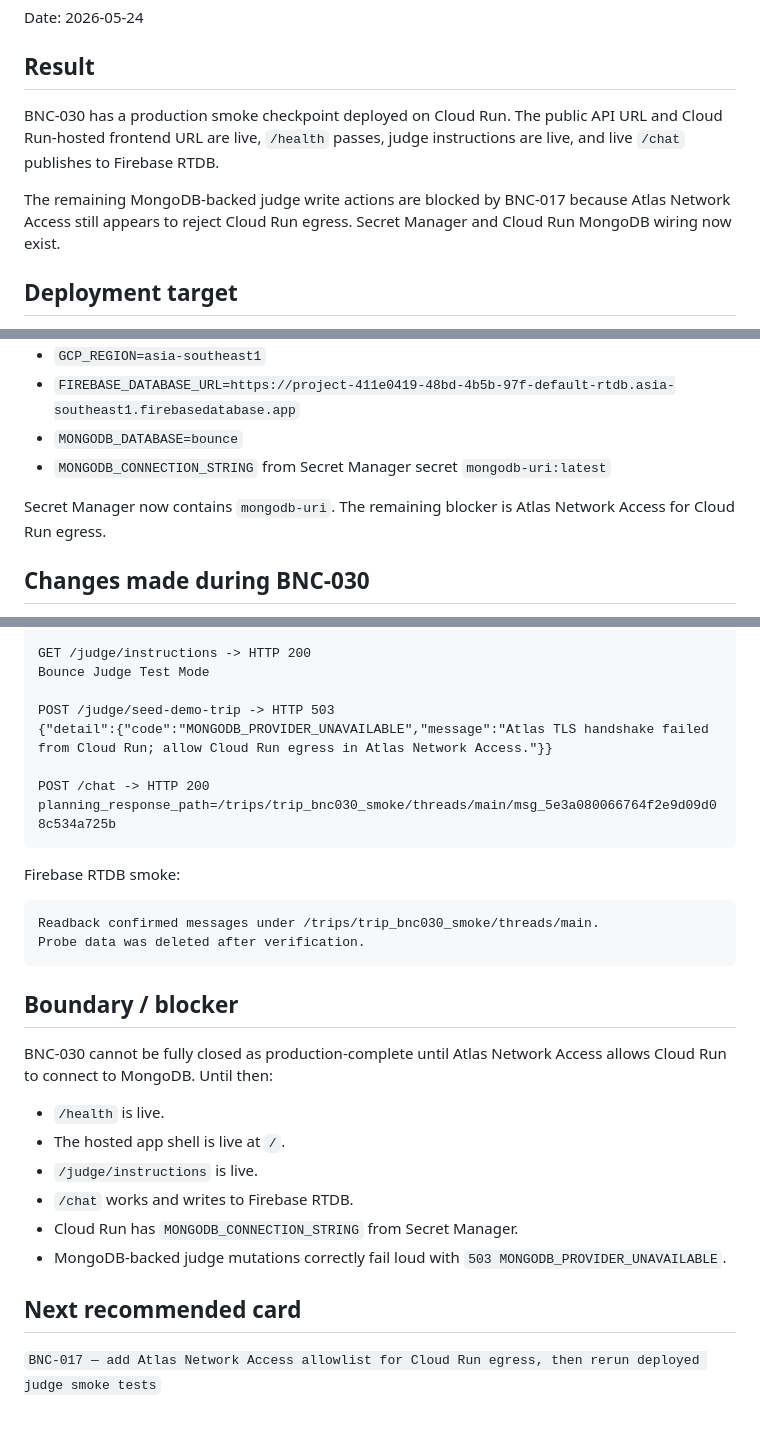
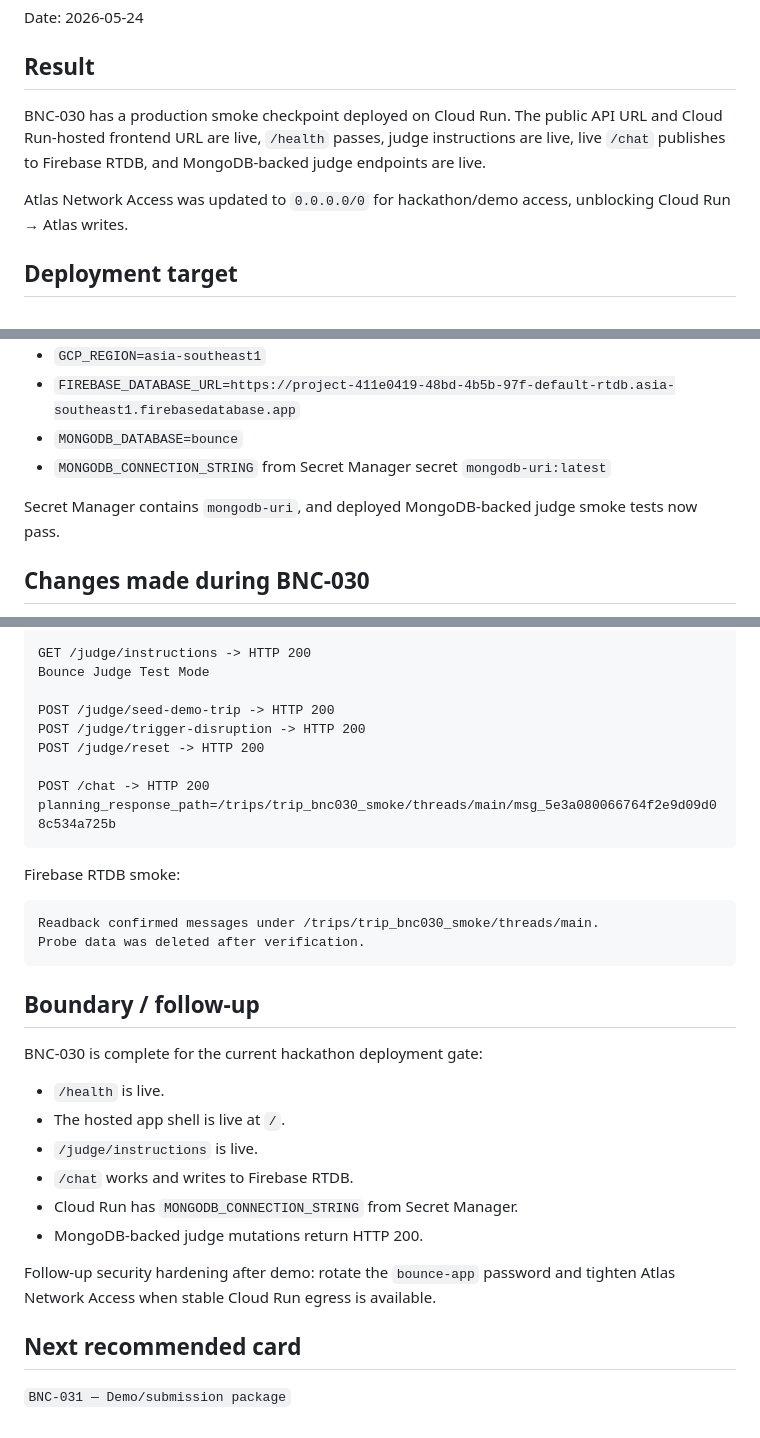
Before and after one commit to Farizff/FF_googleCloudHackathon, a Markdown page: docs/infra/bnc-030-production-smoke.md, 3 parts joined by grey strips. GitHub-like rendering.

````diff
--- a/docs/infra/bnc-030-production-smoke.md
+++ b/docs/infra/bnc-030-production-smoke.md
@@ -4,9 +4,9 @@ Date: 2026-05-24
 
 ## Result
 
-BNC-030 has a production smoke checkpoint deployed on Cloud Run. The public API URL and Cloud Run-hosted frontend URL are live, `/health` passes, judge instructions are live, and live `/chat` publishes to Firebase RTDB.
+BNC-030 has a production smoke checkpoint deployed on Cloud Run. The public API URL and Cloud Run-hosted frontend URL are live, `/health` passes, judge instructions are live, live `/chat` publishes to Firebase RTDB, and MongoDB-backed judge endpoints are live.
 
-The remaining MongoDB-backed judge write actions are blocked by BNC-017 because Atlas Network Access still appears to reject Cloud Run egress. Secret Manager and Cloud Run MongoDB wiring now exist.
+Atlas Network Access was updated to `0.0.0.0/0` for hackathon/demo access, unblocking Cloud Run → Atlas writes.
 
 ## Deployment target
 
@@ -27,7 +27,7 @@ Cloud Run environment currently includes:
 - `MONGODB_DATABASE=bounce`
 - `MONGODB_CONNECTION_STRING` from Secret Manager secret `mongodb-uri:latest`
 
-Secret Manager now contains `mongodb-uri`. The remaining blocker is Atlas Network Access for Cloud Run egress.
+Secret Manager contains `mongodb-uri`, and deployed MongoDB-backed judge smoke tests now pass.
 
 ## Changes made during BNC-030
 
@@ -70,8 +70,9 @@ const API_BASE = window.BOUNCE_API_BASE || '';
 GET /judge/instructions -> HTTP 200
 Bounce Judge Test Mode
 
-POST /judge/seed-demo-trip -> HTTP 503
-{"detail":{"code":"MONGODB_PROVIDER_UNAVAILABLE","message":"Atlas TLS handshake failed from Cloud Run; allow Cloud Run egress in Atlas Network Access."}}
+POST /judge/seed-demo-trip -> HTTP 200
+POST /judge/trigger-disruption -> HTTP 200
+POST /judge/reset -> HTTP 200
 
 POST /chat -> HTTP 200
 planning_response_path=/trips/trip_bnc030_smoke/threads/main/msg_5e3a080066764f2e9d09d08c534a725b
@@ -84,17 +85,19 @@ Readback confirmed messages under /trips/trip_bnc030_smoke/threads/main.
 Probe data was deleted after verification.
 ```
 
-## Boundary / blocker
+## Boundary / follow-up
 
-BNC-030 cannot be fully closed as production-complete until Atlas Network Access allows Cloud Run to connect to MongoDB. Until then:
+BNC-030 is complete for the current hackathon deployment gate:
 
 - `/health` is live.
 - The hosted app shell is live at `/`.
 - `/judge/instructions` is live.
 - `/chat` works and writes to Firebase RTDB.
 - Cloud Run has `MONGODB_CONNECTION_STRING` from Secret Manager.
-- MongoDB-backed judge mutations correctly fail loud with `503 MONGODB_PROVIDER_UNAVAILABLE`.
+- MongoDB-backed judge mutations return HTTP 200.
+
+Follow-up security hardening after demo: rotate the `bounce-app` password and tighten Atlas Network Access when stable Cloud Run egress is available.
 
 ## Next recommended card
 
-`BNC-017 — add Atlas Network Access allowlist for Cloud Run egress, then rerun deployed judge smoke tests`
+`BNC-031 — Demo/submission package`
````
Also changed, not shown: docs/infra/bnc-017-mongodb-atlas-mcp-readiness.md (+15 -13 lines), docs/kanban/bounce_fixed_kanban.md (+4 -8 lines).
